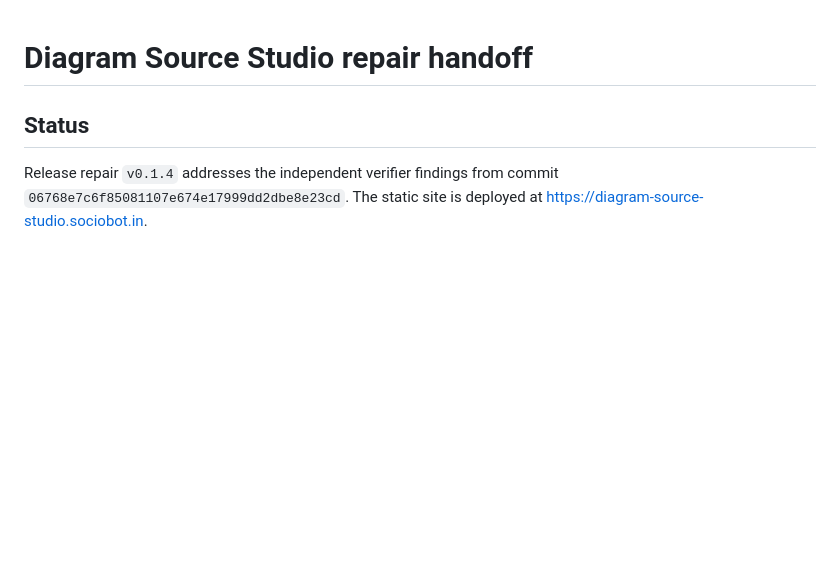
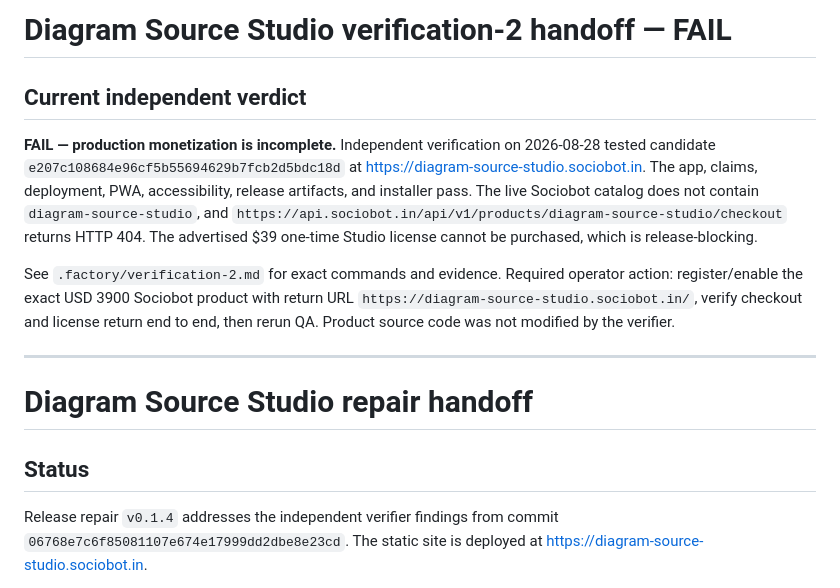
Before and after one commit to B-Divyesh/sf-diagram-source-studio, a Markdown page: .factory/handoff.md, the part around the change. GitHub-like rendering; blank space fills up the shorter version.

Commit message:
docs: add independent verification 2

```diff
--- a/.factory/handoff.md
+++ b/.factory/handoff.md
@@ -1,3 +1,13 @@
+# Diagram Source Studio verification-2 handoff — FAIL
+
+## Current independent verdict
+
+**FAIL — production monetization is incomplete.** Independent verification on 2026-08-28 tested candidate `e207c108684e96cf5b55694629b7fcb2d5bdc18d` at <https://diagram-source-studio.sociobot.in>. The app, claims, deployment, PWA, accessibility, release artifacts, and installer pass. The live Sociobot catalog does not contain `diagram-source-studio`, and `https://api.sociobot.in/api/v1/products/diagram-source-studio/checkout` returns HTTP 404. The advertised $39 one-time Studio license cannot be purchased, which is release-blocking.
+
+See `.factory/verification-2.md` for exact commands and evidence. Required operator action: register/enable the exact USD 3900 Sociobot product with return URL `https://diagram-source-studio.sociobot.in/`, verify checkout and license return end to end, then rerun QA. Product source code was not modified by the verifier.
+
+---
+
 # Diagram Source Studio repair handoff
 
 ## Status
```
Also changed, not shown: .factory/verification-2.md (added, +92 -0 lines).
